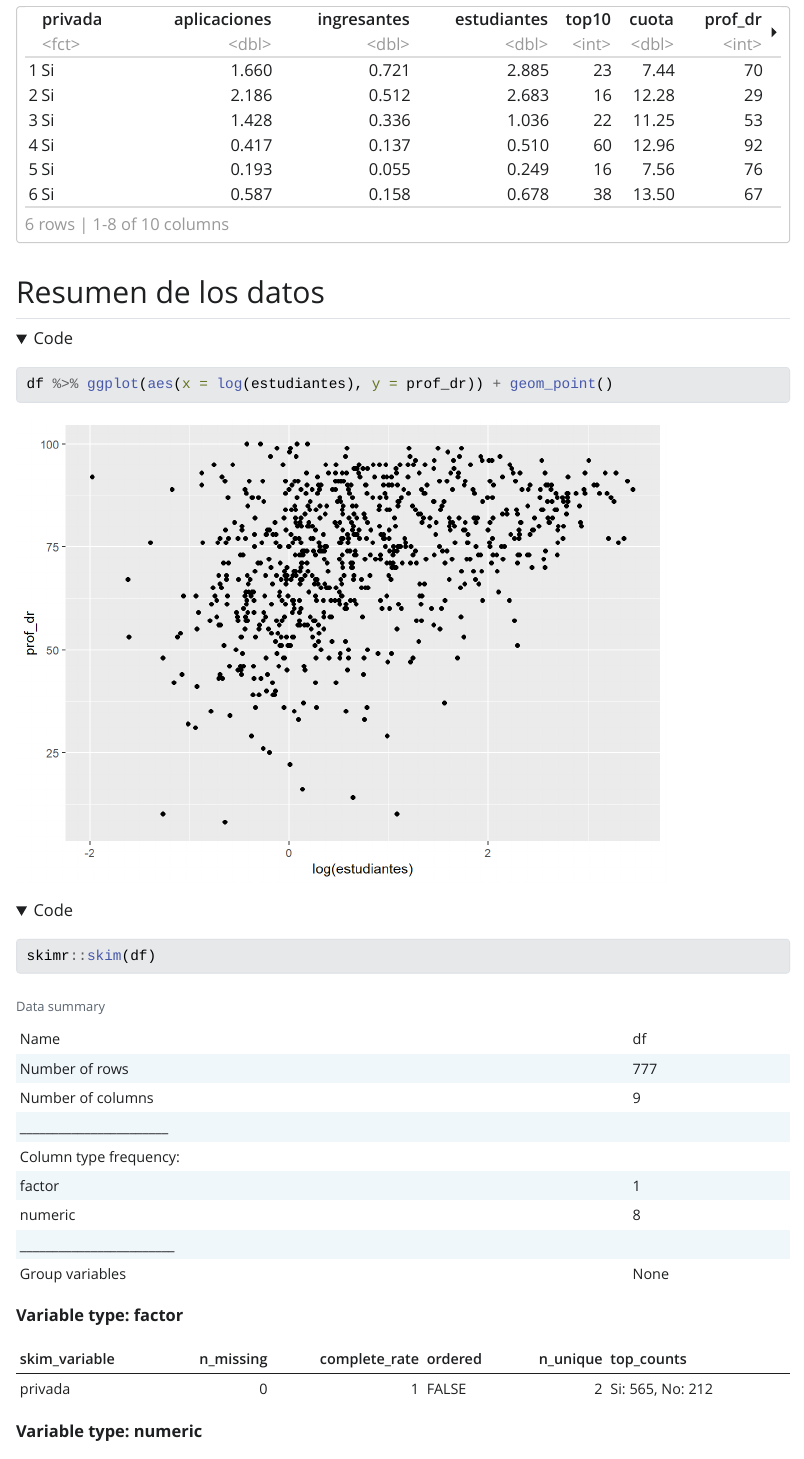
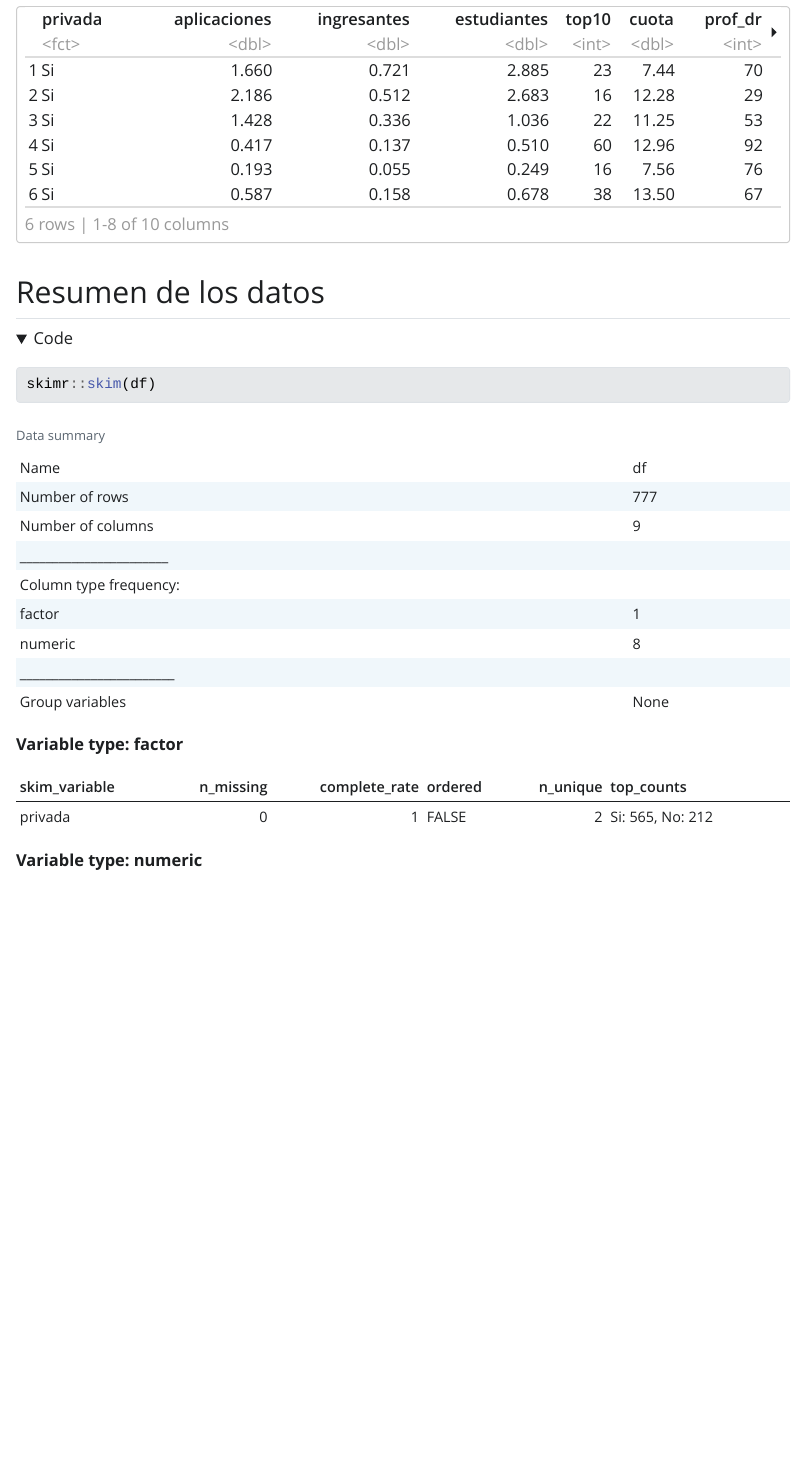
Before and after one commit to Gee1818/TP-RA, a Quarto document (TP_final.qmd): the page in a window 1100 px wide, from 1960 px down. The pictures show the output file TP_final.html that the author committed with the source, opened offline; folded parts are opened; Quarto's library style sheets are replaced by a plain one without menus; long lines of code are wrapped.

Commit message:
remover plot exploratorio

````diff
--- a/TP_final.qmd
+++ b/TP_final.qmd
@@ -66,10 +66,6 @@ head(df)
 ```
 
 ## Resumen de los datos
-
-```{r}
-df %>% ggplot(aes(x = log(estudiantes), y = prof_dr)) + geom_point()
-```
 
 ```{r}
 skimr::skim(df)
````
Also changed, not shown: TP_final.html, TP_final_files/figure-html/unnamed-chunk-3-1.png, TP_final_files/figure-html/unnamed-chunk-3-2.png.
